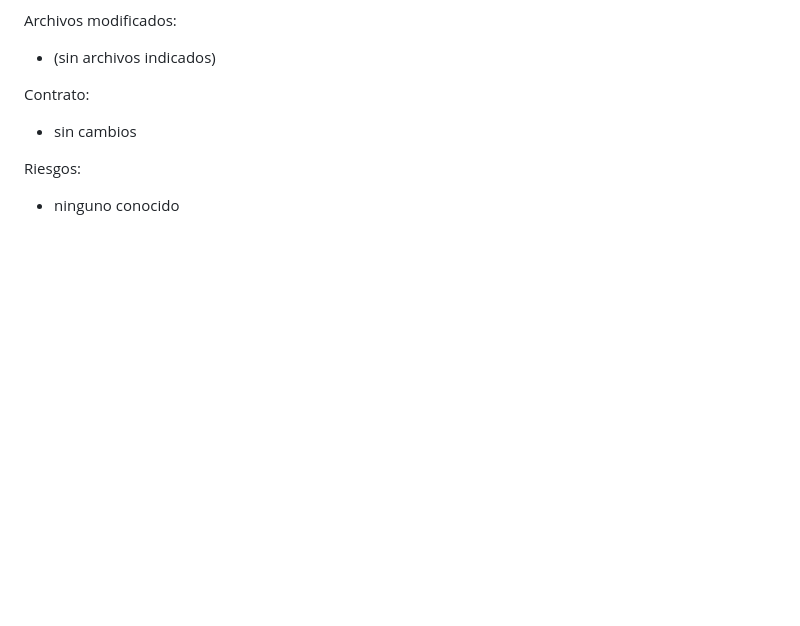
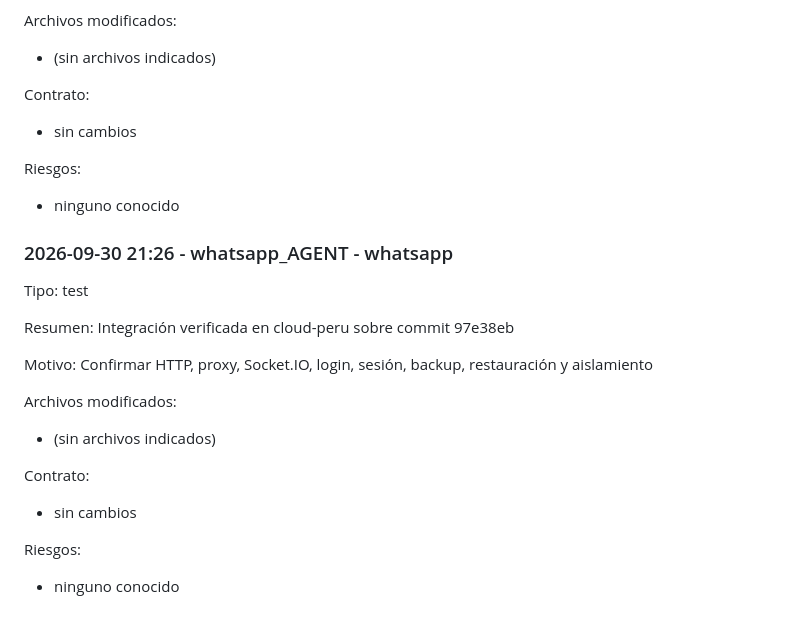
Before and after one commit to miguelleonh0331/zynervoxv2, a Markdown page: docs/CHANGELOG_AGENT.md, the part around the change. Drawn GitHub-style; blank space fills up the shorter version.

Commit message:
docs(whatsapp): record staging verification

```diff
--- a/docs/CHANGELOG_AGENT.md
+++ b/docs/CHANGELOG_AGENT.md
@@ -178,3 +178,22 @@ Contrato:
 
 Riesgos:
 - ninguno conocido
+
+### 2026-09-30 21:26 - whatsapp_AGENT - whatsapp
+
+Tipo: test
+
+Resumen:
+Integración verificada en cloud-peru sobre commit 97e38eb
+
+Motivo:
+Confirmar HTTP, proxy, Socket.IO, login, sesión, backup, restauración y aislamiento
+
+Archivos modificados:
+- (sin archivos indicados)
+
+Contrato:
+- sin cambios
+
+Riesgos:
+- ninguno conocido
```
Also changed, not shown: 1 other file.
